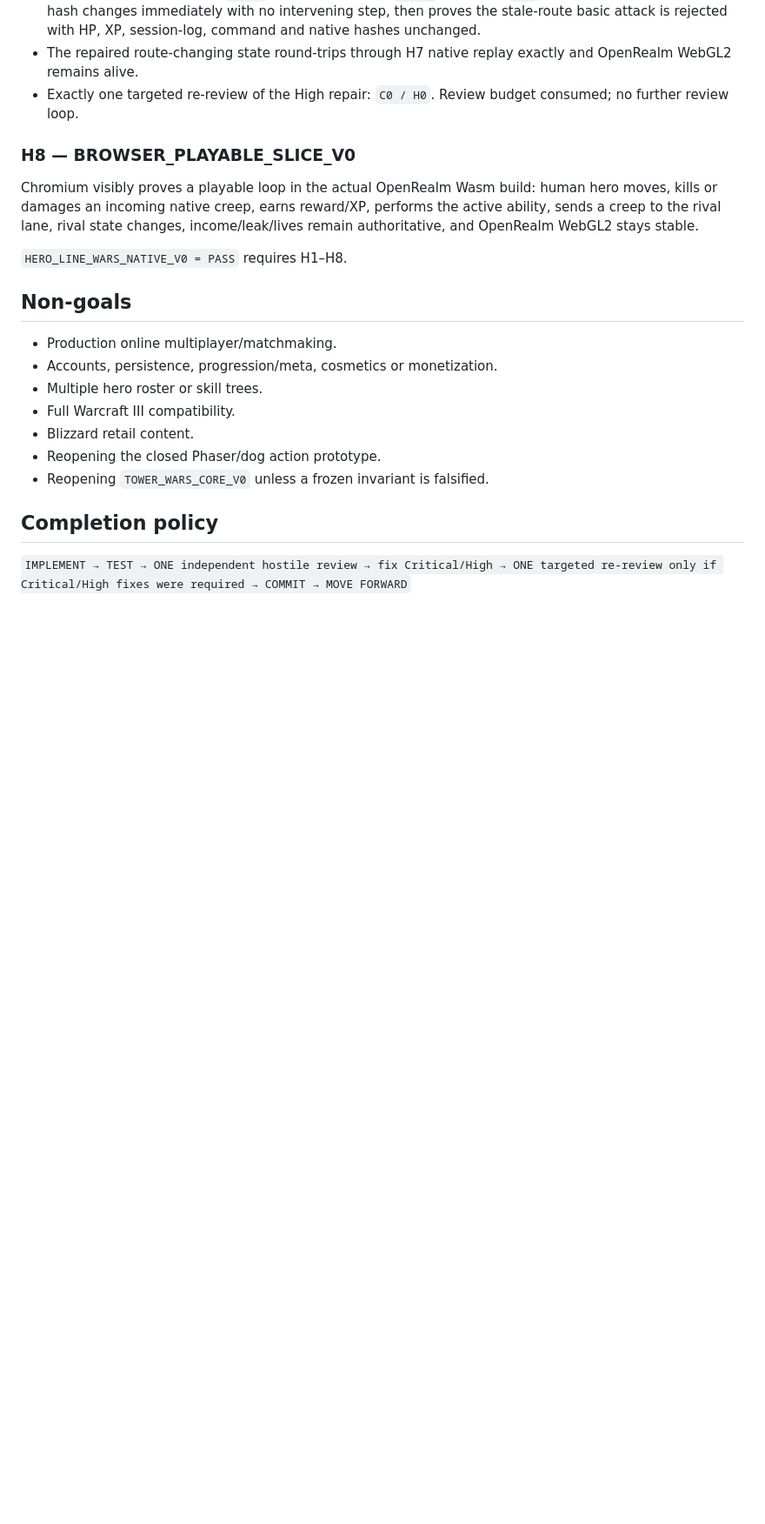
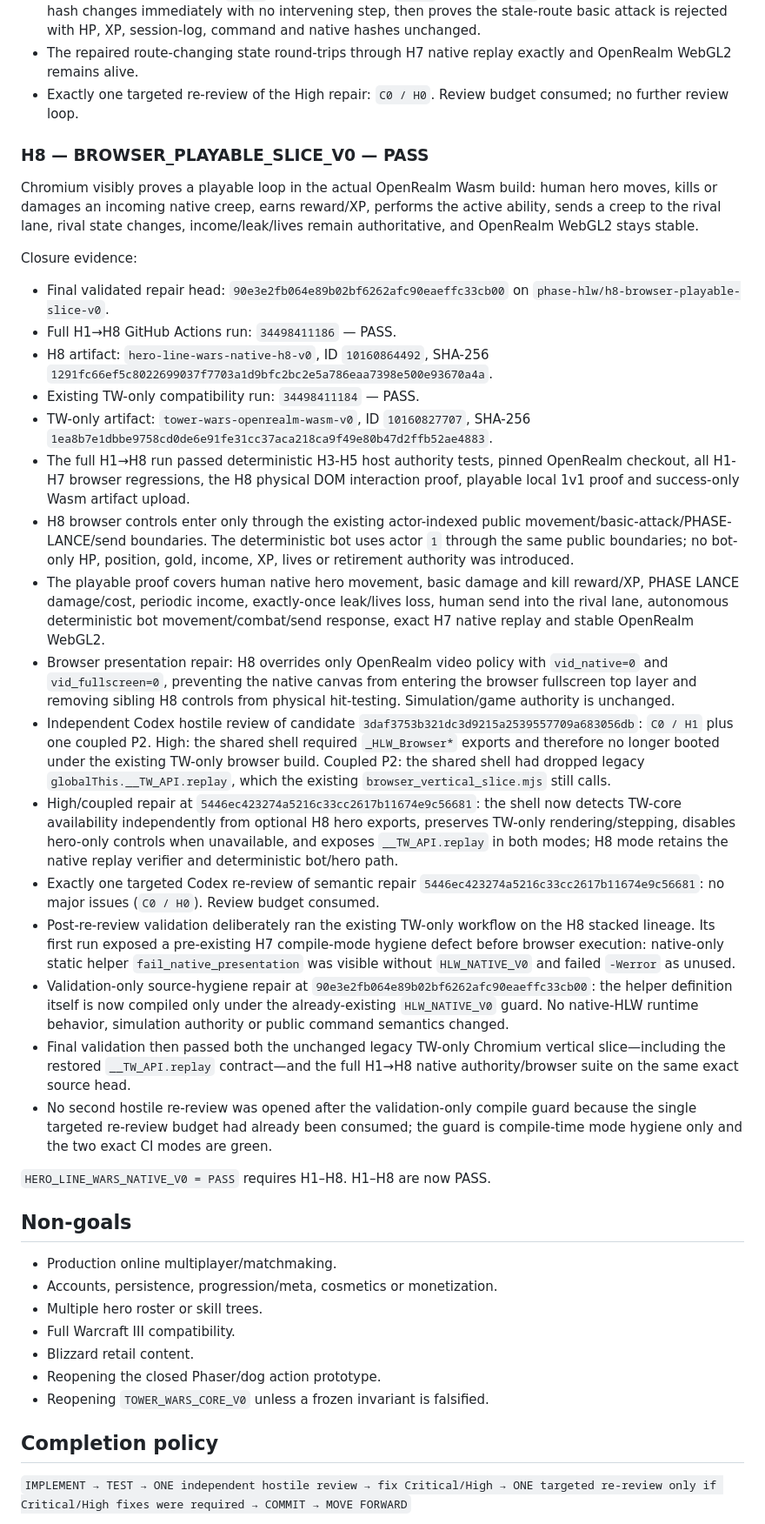
Before and after one commit to CipherCuttle/apple-inu-bite-night, a Markdown page: docs/HERO_LINE_WARS_NATIVE_V0.md, the part around one of its changes. Shown at 87% size. Drawn GitHub-style; blank space fills up the shorter version.

Commit message:
docs(hlw): close H8 browser playable slice

```diff
--- a/docs/HERO_LINE_WARS_NATIVE_V0.md
+++ b/docs/HERO_LINE_WARS_NATIVE_V0.md
@@ -223,11 +223,30 @@ Closure evidence:
 - The repaired route-changing state round-trips through H7 native replay exactly and OpenRealm WebGL2 remains alive.
 - Exactly one targeted re-review of the High repair: `C0 / H0`. Review budget consumed; no further review loop.
 
-### H8 — BROWSER_PLAYABLE_SLICE_V0
+### H8 — BROWSER_PLAYABLE_SLICE_V0 — PASS
 
 Chromium visibly proves a playable loop in the actual OpenRealm Wasm build: human hero moves, kills or damages an incoming native creep, earns reward/XP, performs the active ability, sends a creep to the rival lane, rival state changes, income/leak/lives remain authoritative, and OpenRealm WebGL2 stays stable.
 
-`HERO_LINE_WARS_NATIVE_V0 = PASS` requires H1–H8.
+Closure evidence:
+
+- Final validated repair head: `90e3e2fb064e89b02bf6262afc90eaeffc33cb00` on `phase-hlw/h8-browser-playable-slice-v0`.
+- Full H1→H8 GitHub Actions run: `34498411186` — PASS.
+- H8 artifact: `hero-line-wars-native-h8-v0`, ID `10160864492`, SHA-256 `1291fc66ef5c8022699037f7703a1d9bfc2bc2e5a786eaa7398e500e93670a4a`.
+- Existing TW-only compatibility run: `34498411184` — PASS.
+- TW-only artifact: `tower-wars-openrealm-wasm-v0`, ID `10160827707`, SHA-256 `1ea8b7e1dbbe9758cd0de6e91fe31cc37aca218ca9f49e80b47d2ffb52ae4883`.
+- The full H1→H8 run passed deterministic H3-H5 host authority tests, pinned OpenRealm checkout, all H1-H7 browser regressions, the H8 physical DOM interaction proof, playable local 1v1 proof and success-only Wasm artifact upload.
+- H8 browser controls enter only through the existing actor-indexed public movement/basic-attack/PHASE-LANCE/send boundaries. The deterministic bot uses actor `1` through the same public boundaries; no bot-only HP, position, gold, income, XP, lives or retirement authority was introduced.
+- The playable proof covers human native hero movement, basic damage and kill reward/XP, PHASE LANCE damage/cost, periodic income, exactly-once leak/lives loss, human send into the rival lane, autonomous deterministic bot movement/combat/send response, exact H7 native replay and stable OpenRealm WebGL2.
+- Browser presentation repair: H8 overrides only OpenRealm video policy with `vid_native=0` and `vid_fullscreen=0`, preventing the native canvas from entering the browser fullscreen top layer and removing sibling H8 controls from physical hit-testing. Simulation/game authority is unchanged.
+- Independent Codex hostile review of candidate `3daf3753b321dc3d9215a2539557709a683056db`: `C0 / H1` plus one coupled P2. High: the shared shell required `_HLW_Browser*` exports and therefore no longer booted under the existing TW-only browser build. Coupled P2: the shared shell had dropped legacy `globalThis.__TW_API.replay`, which the existing `browser_vertical_slice.mjs` still calls.
+- High/coupled repair at `5446ec423274a5216c33cc2617b11674e9c56681`: the shell now detects TW-core availability independently from optional H8 hero exports, preserves TW-only rendering/stepping, disables hero-only controls when unavailable, and exposes `__TW_API.replay` in both modes; H8 mode retains the native replay verifier and deterministic bot/hero path.
+- Exactly one targeted Codex re-review of semantic repair `5446ec423274a5216c33cc2617b11674e9c56681`: no major issues (`C0 / H0`). Review budget consumed.
+- Post-re-review validation deliberately ran the existing TW-only workflow on the H8 stacked lineage. Its first run exposed a pre-existing H7 compile-mode hygiene defect before browser execution: native-only static helper `fail_native_presentation` was visible without `HLW_NATIVE_V0` and failed `-Werror` as unused.
+- Validation-only source-hygiene repair at `90e3e2fb064e89b02bf6262afc90eaeffc33cb00`: the helper definition itself is now compiled only under the already-existing `HLW_NATIVE_V0` guard. No native-HLW runtime behavior, simulation authority or public command semantics changed.
+- Final validation then passed both the unchanged legacy TW-only Chromium vertical slice—including the restored `__TW_API.replay` contract—and the full H1→H8 native authority/browser suite on the same exact source head.
+- No second hostile re-review was opened after the validation-only compile guard because the single targeted re-review budget had already been consumed; the guard is compile-time mode hygiene only and the two exact CI modes are green.
+
+`HERO_LINE_WARS_NATIVE_V0 = PASS` requires H1–H8. H1–H8 are now PASS.
 
 ## Non-goals
 
```
Also changed, not shown: other parts of docs/HERO_LINE_WARS_NATIVE_V0.md (+2 -2 lines).
